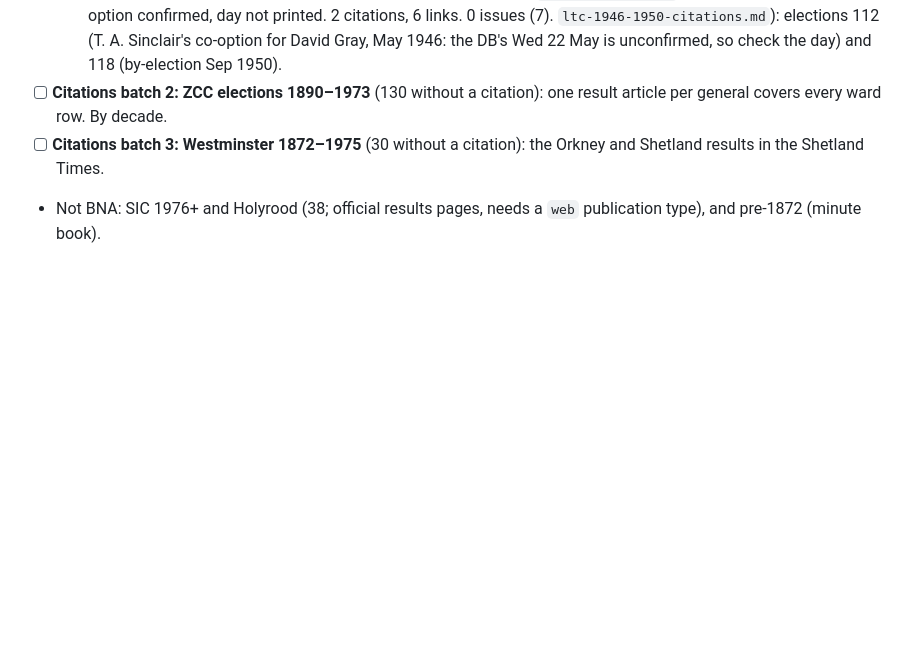
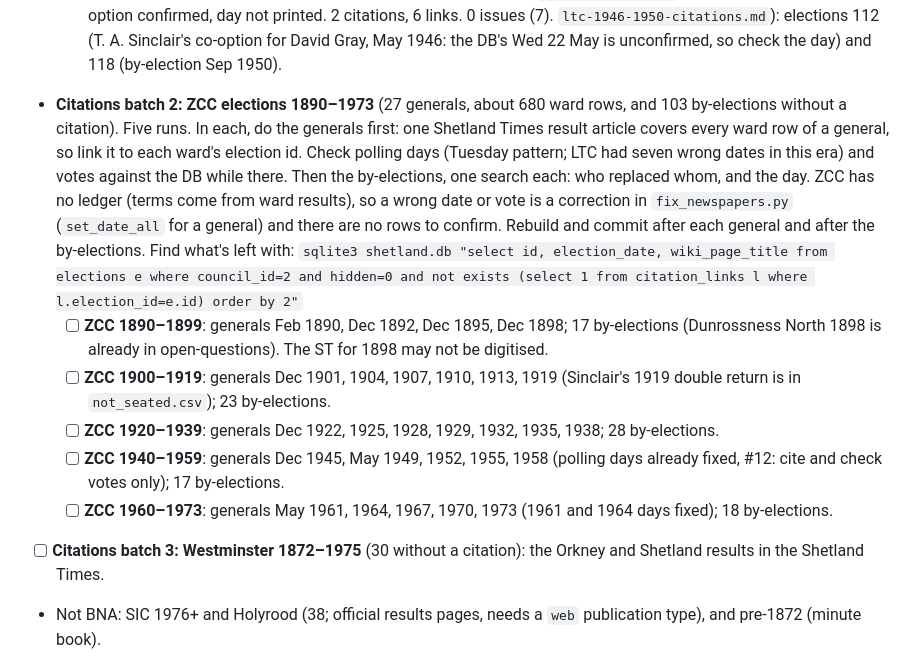
Before and after one commit to ShetlandJ/shetland-political-history, a Markdown page: research/bna/queue.md, the part around the change. Drawn GitHub-style; blank space fills up the shorter version.

Commit message:
Queue ZCC citations as five /bna next batches (1890-1973)
Co-Authored-By: Claude Opus 5.5 <noreply@anthropic.com>
Claude-Session: https://claude.ai/code/session_01VFZPSeYMpm9Uk6VEb2pLNM

```diff
--- a/research/bna/queue.md
+++ b/research/bna/queue.md
@@ -155,8 +155,24 @@ citations, 801 links). Gaps:
     84 (1926), 87 (1929), 90 (by-election Jun 1932).
   - [x] **1946–1950** (done: Sinclair elected Tue 2 Apr 1946, not 22 May (`fix_newspapers.py` #29); Blance's Sep 1950 co-option confirmed, day not printed. 2 citations, 6 links. 0 issues (7). `ltc-1946-1950-citations.md`): elections 112 (T. A. Sinclair's co-option for David Gray, May 1946: the
     DB's Wed 22 May is unconfirmed, so check the day) and 118 (by-election Sep 1950).
-- [ ] **Citations batch 2: ZCC elections 1890–1973** (130 without a citation): one result
-  article per general covers every ward row. By decade.
+- **Citations batch 2: ZCC elections 1890–1973** (27 generals, about 680 ward rows, and 103
+  by-elections without a citation). Five runs. In each, do the generals first: one Shetland Times
+  result article covers every ward row of a general, so link it to each ward's election id.
+  Check polling days (Tuesday pattern; LTC had seven wrong dates in this era) and votes against
+  the DB while there. Then the by-elections, one search each: who replaced whom, and the day.
+  ZCC has no ledger (terms come from ward results), so a wrong date or vote is a correction in
+  `fix_newspapers.py` (`set_date_all` for a general) and there are no rows to confirm. Rebuild
+  and commit after each general and after the by-elections. Find what's left with:
+  `sqlite3 shetland.db "select id, election_date, wiki_page_title from elections e where council_id=2 and hidden=0 and not exists (select 1 from citation_links l where l.election_id=e.id) order by 2"`
+  - [ ] **ZCC 1890–1899**: generals Feb 1890, Dec 1892, Dec 1895, Dec 1898; 17 by-elections
+    (Dunrossness North 1898 is already in open-questions). The ST for 1898 may not be digitised.
+  - [ ] **ZCC 1900–1919**: generals Dec 1901, 1904, 1907, 1910, 1913, 1919 (Sinclair's 1919 double
+    return is in `not_seated.csv`); 23 by-elections.
+  - [ ] **ZCC 1920–1939**: generals Dec 1922, 1925, 1928, 1929, 1932, 1935, 1938; 28 by-elections.
+  - [ ] **ZCC 1940–1959**: generals Dec 1945, May 1949, 1952, 1955, 1958 (polling days already
+    fixed, #12: cite and check votes only); 17 by-elections.
+  - [ ] **ZCC 1960–1973**: generals May 1961, 1964, 1967, 1970, 1973 (1961 and 1964 days fixed);
+    18 by-elections.
 - [ ] **Citations batch 3: Westminster 1872–1975** (30 without a citation): the Orkney and
   Shetland results in the Shetland Times.
 - Not BNA: SIC 1976+ and Holyrood (38; official results pages, needs a `web` publication type),
```
